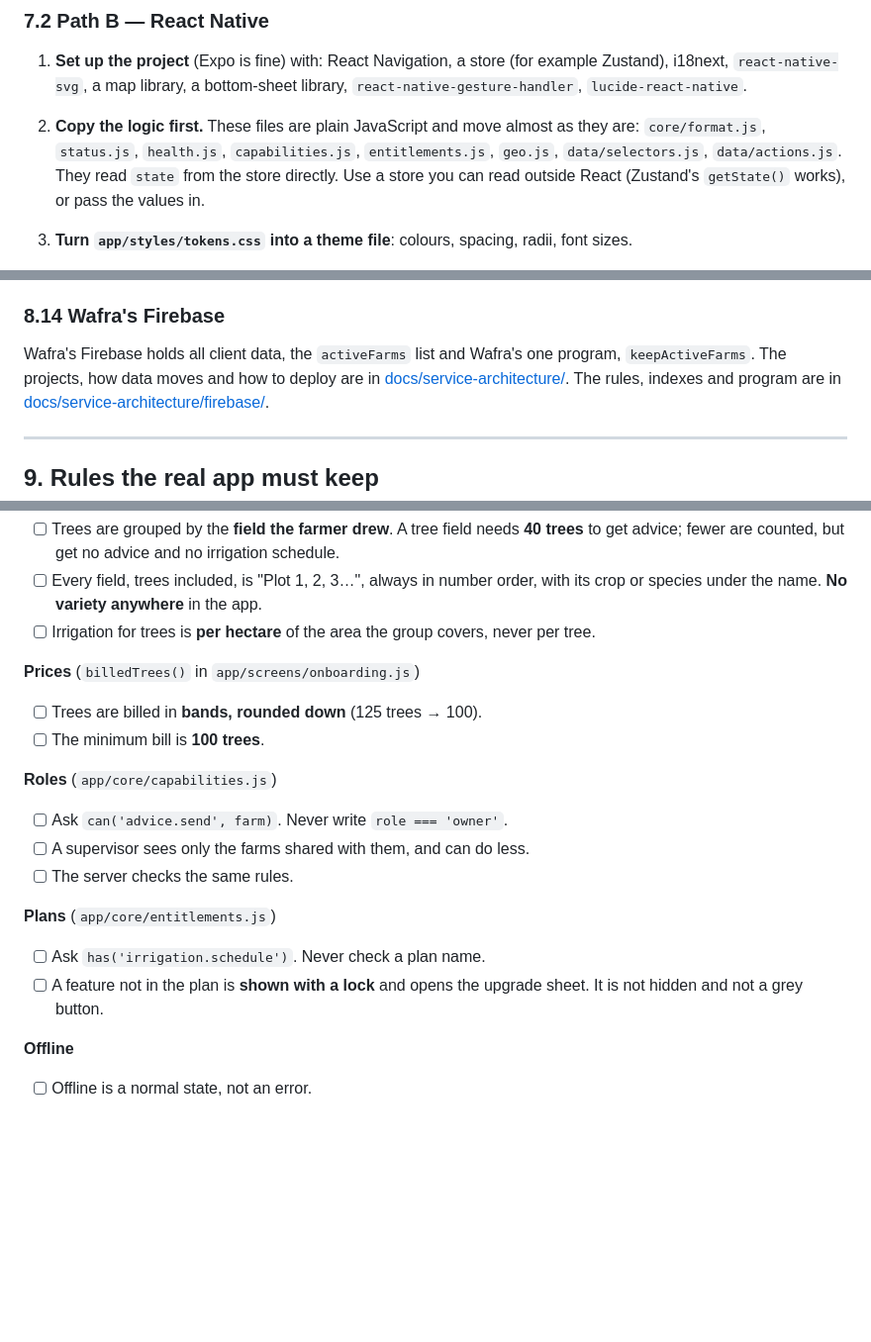
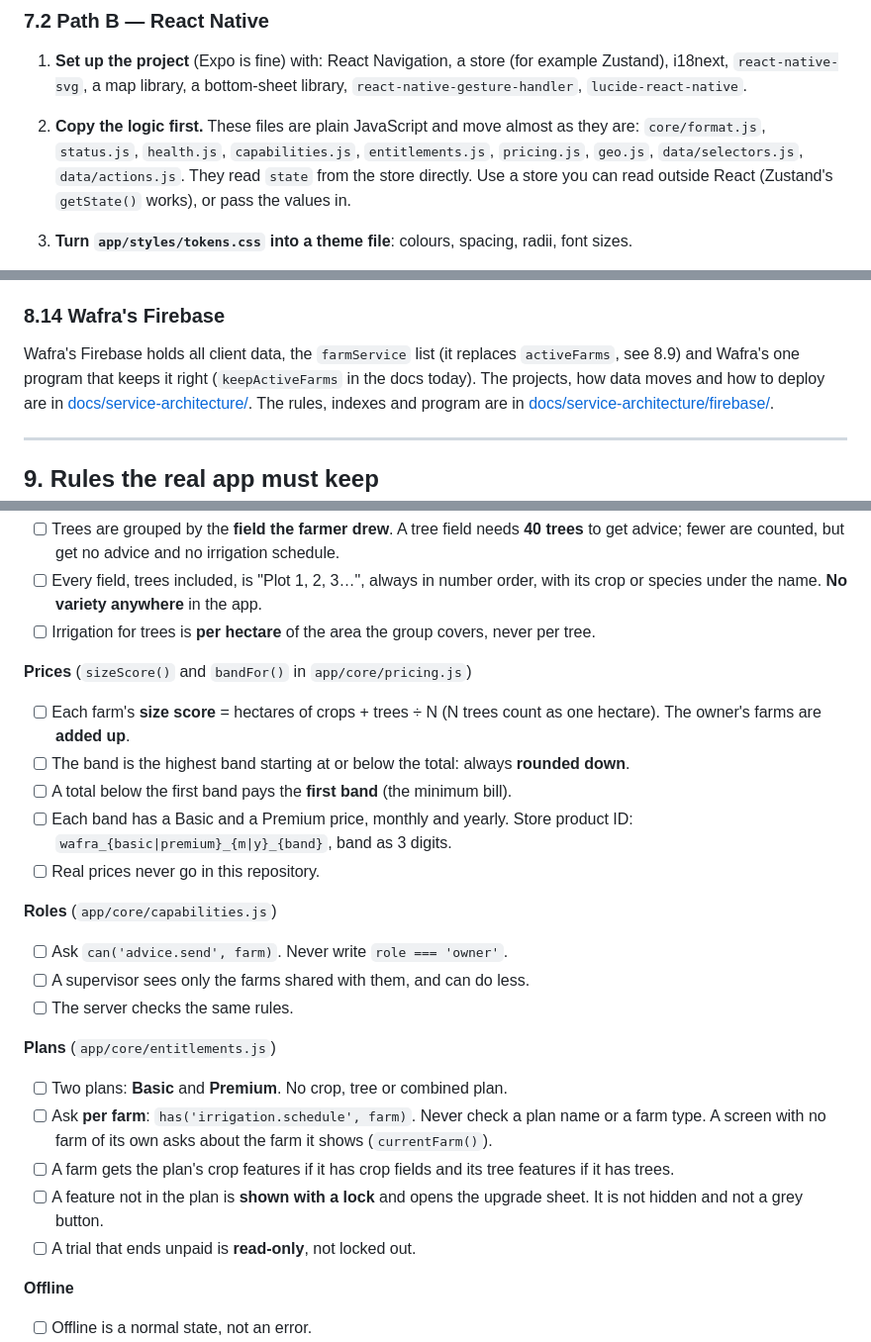
Before and after one commit to romainbigare/white-label-mockup, a Markdown page: README.md, 3 parts joined by grey strips. Shown at 99% size. Drawn GitHub-style; blank space fills up the shorter version.

```diff
--- a/README.md
+++ b/README.md
@@ -495,7 +497,7 @@ build this app for years and have the time, use **React Native**.
    `react-native-gesture-handler`, `lucide-react-native`.
 2. **Copy the logic first.** These files are plain JavaScript and move almost
    as they are: `core/format.js`, `status.js`, `health.js`, `capabilities.js`,
-   `entitlements.js`, `geo.js`, `data/selectors.js`,
+   `entitlements.js`, `pricing.js`, `geo.js`, `data/selectors.js`,
    `data/actions.js`. They read `state` from the store directly. Use a store you
    can read outside React (Zustand's `getState()` works), or pass the values in.
 3. **Turn `app/styles/tokens.css` into a theme file**: colours, spacing, radii,
@@ -922,8 +954,9 @@ logo size), the logo file `app/imgs/logo.avif`, and the `--brand-*` colours in
 
 ### 8.14 Wafra's Firebase
 
-Wafra's Firebase holds all client data, the `activeFarms` list and Wafra's
-one program, `keepActiveFarms`. The projects, how data moves and how to deploy
+Wafra's Firebase holds all client data, the `farmService` list (it replaces
+`activeFarms`, see 8.9) and Wafra's one program that keeps it right
+(`keepActiveFarms` in the docs today). The projects, how data moves and how to deploy
 are in [docs/service-architecture/](docs/service-architecture/README.md). The
 rules, indexes and program are in
 [docs/service-architecture/firebase/](docs/service-architecture/firebase/).
@@ -967,9 +1000,15 @@ Check every screen against this list.
 - [ ] Irrigation for trees is **per hectare** of the area the group covers,
       never per tree.
 
-**Prices** (`billedTrees()` in `app/screens/onboarding.js`)
-- [ ] Trees are billed in **bands, rounded down** (125 trees → 100).
-- [ ] The minimum bill is **100 trees**.
+**Prices** (`sizeScore()` and `bandFor()` in `app/core/pricing.js`)
+- [ ] Each farm's **size score** = hectares of crops + trees ÷ N (N trees
+      count as one hectare). The owner's farms are **added up**.
+- [ ] The band is the highest band starting at or below the total: always
+      **rounded down**.
+- [ ] A total below the first band pays the **first band** (the minimum bill).
+- [ ] Each band has a Basic and a Premium price, monthly and yearly. Store
+      product ID: `wafra_{basic|premium}_{m|y}_{band}`, band as 3 digits.
+- [ ] Real prices never go in this repository.
 
 **Roles** (`app/core/capabilities.js`)
 - [ ] Ask `can('advice.send', farm)`. Never write `role === 'owner'`.
@@ -977,9 +1016,15 @@ Check every screen against this list.
 - [ ] The server checks the same rules.
 
 **Plans** (`app/core/entitlements.js`)
-- [ ] Ask `has('irrigation.schedule')`. Never check a plan name.
+- [ ] Two plans: **Basic** and **Premium**. No crop, tree or combined plan.
+- [ ] Ask **per farm**: `has('irrigation.schedule', farm)`. Never check a plan
+      name or a farm type. A screen with no farm of its own asks about the farm
+      it shows (`currentFarm()`).
+- [ ] A farm gets the plan's crop features if it has crop fields and its tree
+      features if it has trees.
 - [ ] A feature not in the plan is **shown with a lock** and opens the upgrade
       sheet. It is not hidden and not a grey button.
+- [ ] A trial that ends unpaid is **read-only**, not locked out.
 
 **Offline**
 - [ ] Offline is a normal state, not an error.
```
Also changed, not shown: other parts of README.md (+50 -18 lines).
